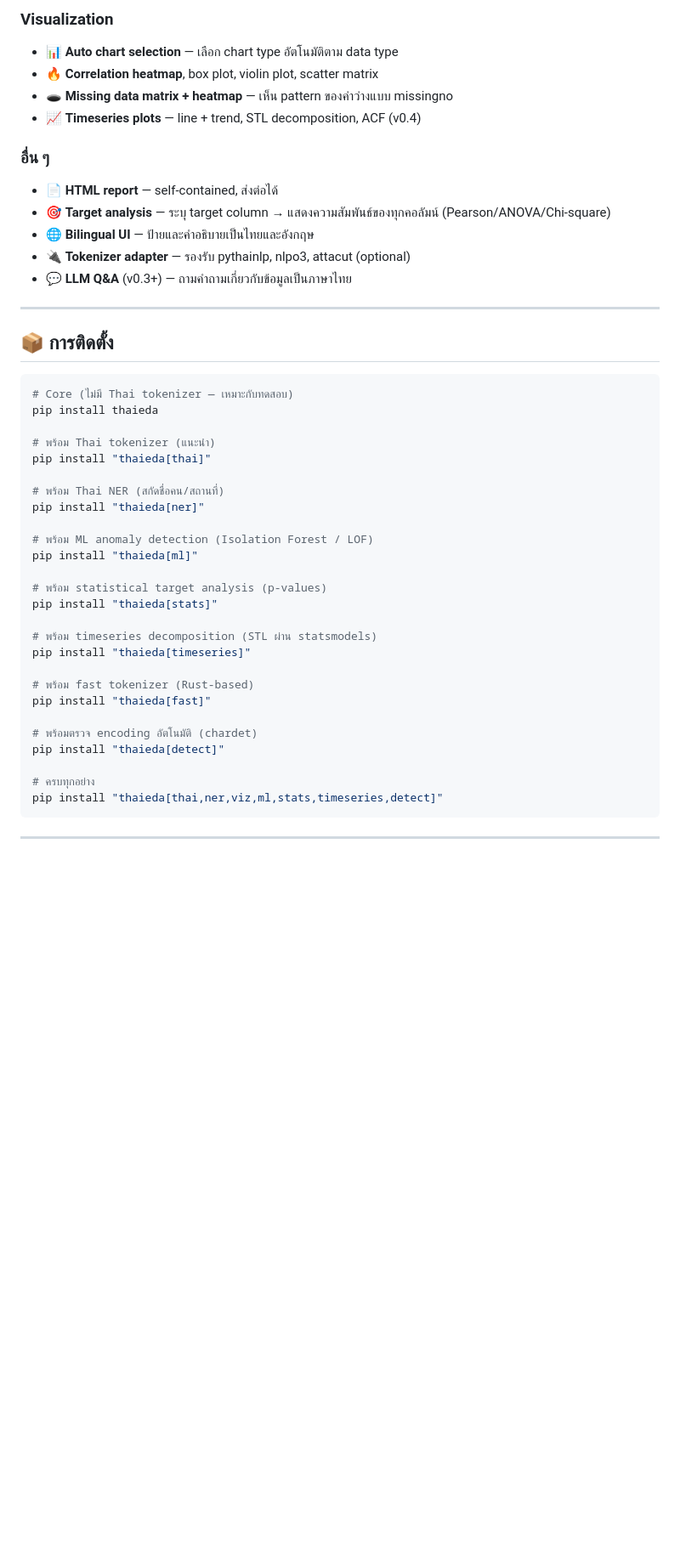
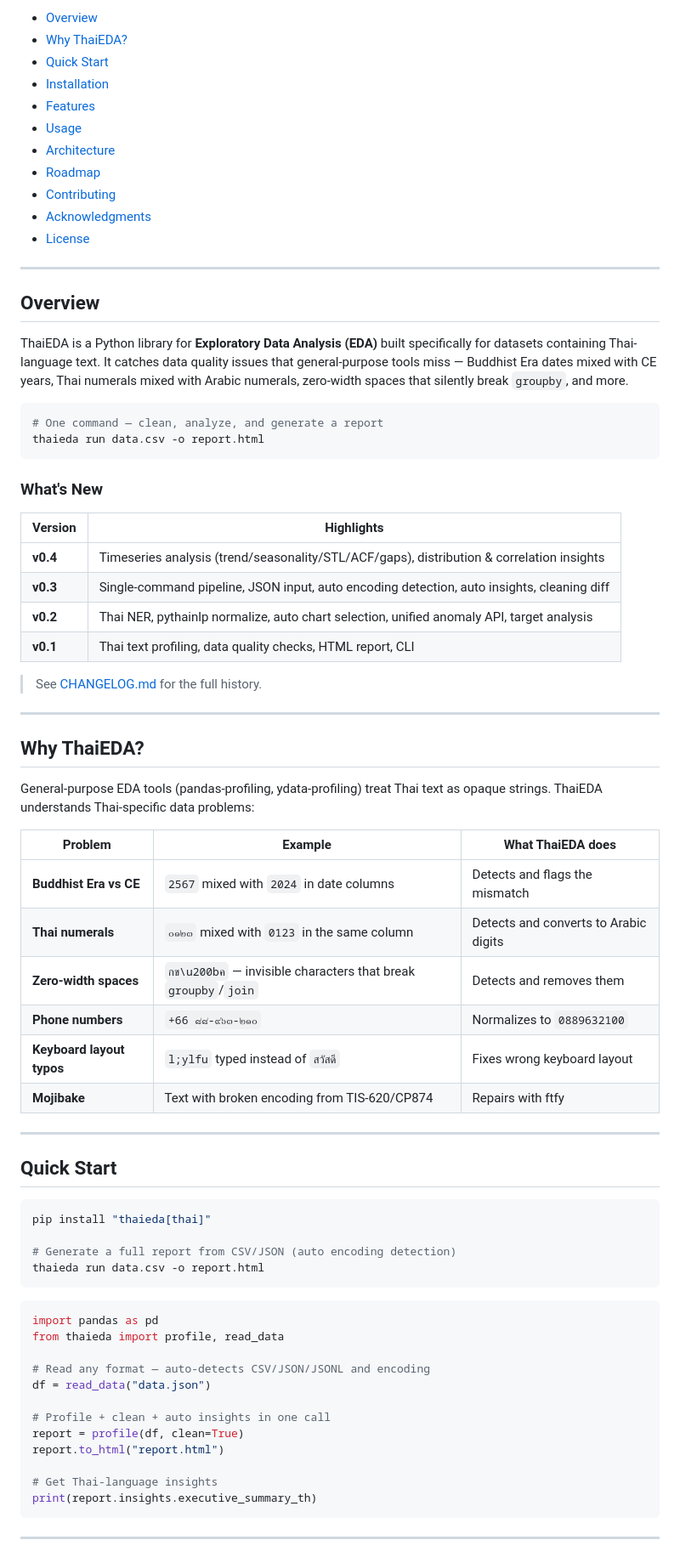
Before and after one commit to peetwan/thaieda, a Markdown page: README.md, the part around one of its changes. Shown at 85% size. Rendered like a GitHub page; blank space fills up the shorter version.

````diff
--- a/README.md
+++ b/README.md
@@ -70,49 +23,76 @@ ThaiEDA คือ library สำหรับทำ Exploratory Data Analysis (ED
-### Visualization
-
-- 📊 **Auto chart selection** — เลือก chart type อัตโนมัติตาม data type
-- 🔥 **Correlation heatmap**, box plot, violin plot, scatter matrix
-- 🕳️ **Missing data matrix + heatmap** — เห็น pattern ของค่าว่างแบบ missingno
-- 📈 **Timeseries plots** — line + trend, STL decomposition, ACF (v0.4)
-
-### อื่น ๆ
-
-- 📄 **HTML report** — self-contained, ส่งต่อได้
-- 🎯 **Target analysis** — ระบุ target column → แสดงความสัมพันธ์ของทุกคอลัมน์ (Pearson/ANOVA/Chi-square)
-- 🌐 **Bilingual UI** — ป้ายและคำอธิบายเป็นไทยและอังกฤษ
-- 🔌 **Tokenizer adapter** — รองรับ pythainlp, nlpo3, attacut (optional)
-- 💬 **LLM Q&A** (v0.3+) — ถามคำถามเกี่ยวกับข้อมูลเป็นภาษาไทย
+- [Overview](#overview)
+- [Why ThaiEDA?](#why-thaieda)
+- [Quick Start](#quick-start)
+- [Installation](#installation)
+- [Features](#features)
+- [Usage](#usage)
+- [Architecture](#architecture)
+- [Roadmap](#roadmap)
+- [Contributing](#contributing)
+- [Acknowledgments](#acknowledgments)
+- [License](#license)
 
 ---
 
-## 📦 การติดตั้ง
+## Overview
+
+ThaiEDA is a Python library for **Exploratory Data Analysis (EDA)** built specifically for datasets containing Thai-language text. It catches data quality issues that general-purpose tools miss — Buddhist Era dates mixed with CE years, Thai numerals mixed with Arabic numerals, zero-width spaces that silently break `groupby`, and more.
 
 ```bash
-# Core (ไม่มี Thai tokenizer — เหมาะกับทดสอบ)
-pip install thaieda
+# One command — clean, analyze, and generate a report
+thaieda run data.csv -o report.html
+```
 
-# พร้อม Thai tokenizer (แนะนำ)
+### What's New
+
+| Version | Highlights |
+|---------|-----------|
+| **v0.4** | Timeseries analysis (trend/seasonality/STL/ACF/gaps), distribution & correlation insights |
+| **v0.3** | Single-command pipeline, JSON input, auto encoding detection, auto insights, cleaning diff |
+| **v0.2** | Thai NER, pythainlp normalize, auto chart selection, unified anomaly API, target analysis |
+| **v0.1** | Thai text profiling, data quality checks, HTML report, CLI |
+
+> See [CHANGELOG.md](CHANGELOG.md) for the full history.
+
+---
+
+## Why ThaiEDA?
+
+General-purpose EDA tools (pandas-profiling, ydata-profiling) treat Thai text as opaque strings. ThaiEDA understands Thai-specific data problems:
+
+| Problem | Example | What ThaiEDA does |
+|---------|---------|-------------------|
+| **Buddhist Era vs CE** | `2567` mixed with `2024` in date columns | Detects and flags the mismatch |
+| **Thai numerals** | `๐๑๒๓` mixed with `0123` in the same column | Detects and converts to Arabic digits |
+| **Zero-width spaces** | `กข\u200bค` — invisible characters that break `groupby`/`join` | Detects and removes them |
+| **Phone numbers** | `+66 ๘๘-๙๖๓-๒๑๐` | Normalizes to `0889632100` |
+| **Keyboard layout typos** | `l;ylfu` typed instead of `สวัสดี` | Fixes wrong keyboard layout |
+| **Mojibake** | Text with broken encoding from TIS-620/CP874 | Repairs with ftfy |
+
+---
+
+## Quick Start
+
+```bash
 pip install "thaieda[thai]"
 
-# พร้อม Thai NER (สกัดชื่อคน/สถานที่)
-pip install "thaieda[ner]"
+# Generate a full report from CSV/JSON (auto encoding detection)
+thaieda run data.csv -o report.html
+```
 
-# พร้อม ML anomaly detection (Isolation Forest / LOF)
-pip install "thaieda[ml]"
+```python
+import pandas as pd
+from thaieda import profile, read_data
 
-# พร้อม statistical target analysis (p-values)
-pip install "thaieda[stats]"
+# Read any format — auto-detects CSV/JSON/JSONL and encoding
+df = read_data("data.json")
 
-# พร้อม timeseries decomposition (STL ผ่าน statsmodels)
-pip install "thaieda[timeseries]"
+# Profile + clean + auto insights in one call
+report = profile(df, clean=True)
+report.to_html("report.html")
 
-# พร้อม fast tokenizer (Rust-based)
-pip install "thaieda[fast]"
-
-# พร้อมตรวจ encoding อัตโนมัติ (chardet)
-pip install "thaieda[detect]"
-
-# ครบทุกอย่าง
-pip install "thaieda[thai,ner,viz,ml,stats,timeseries,detect]"
+# Get Thai-language insights
+print(report.insights.executive_summary_th)
 ```
 
 ---
````
Also changed, not shown: other parts of README.md (+206 -131 lines).
